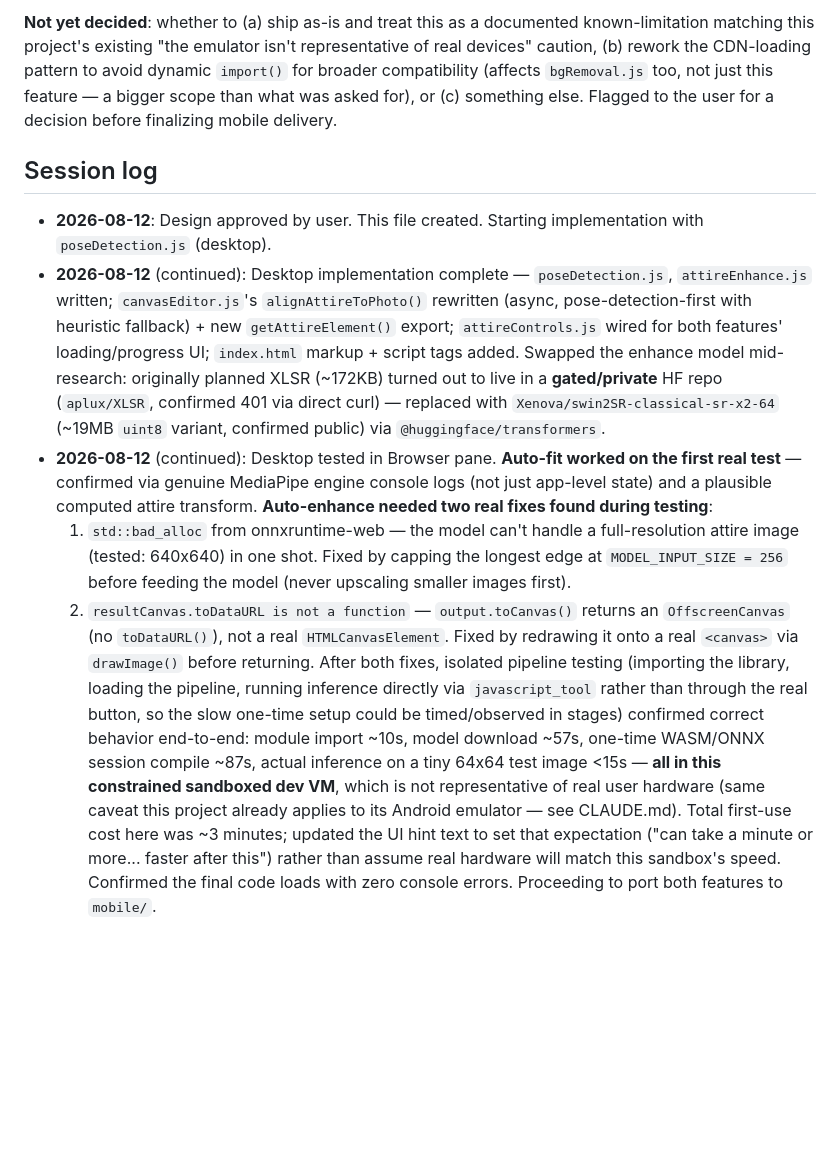
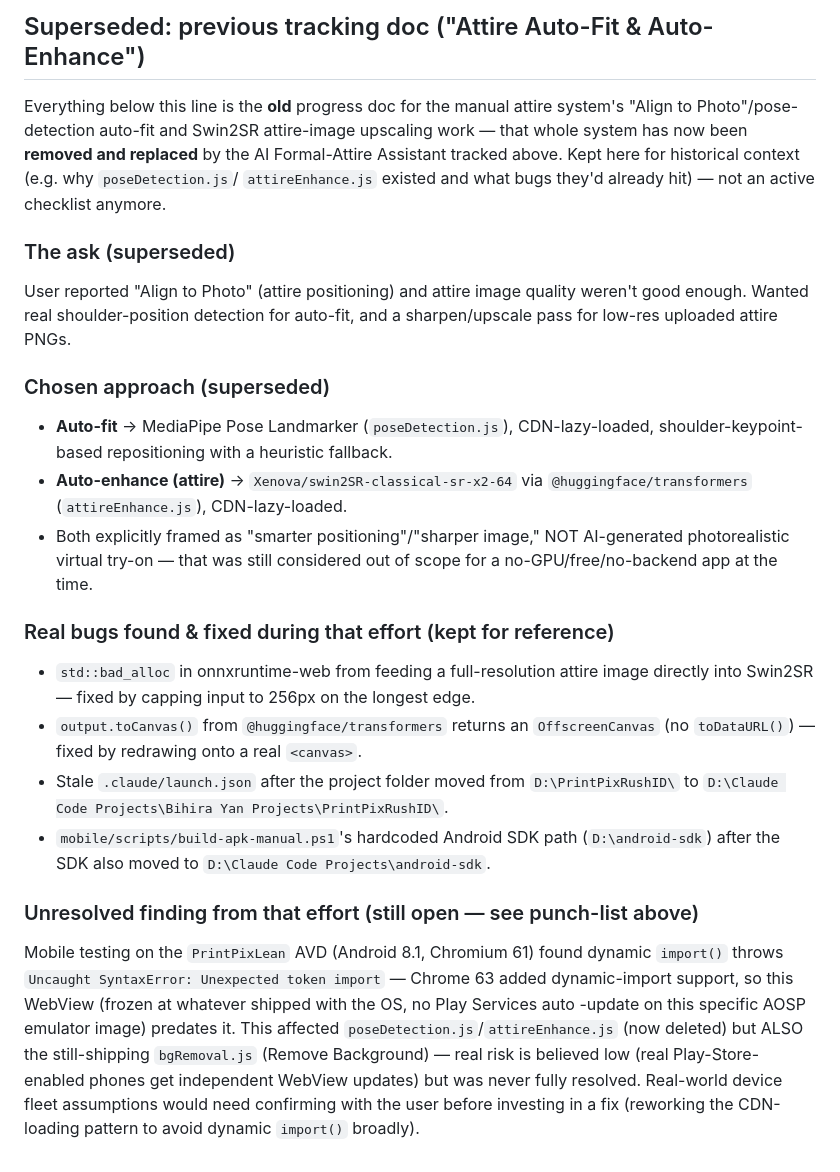
Before and after one commit to Bihira-Yan-Tech/PrintPixRushID, a Markdown page: PROGRESS.md, the part around one of its changes. Drawn GitHub-style; blank space fills up the shorter version.

```diff
--- a/PROGRESS.md
+++ b/PROGRESS.md
@@ -234,50 +177,54 @@ received a single WebView update.
 
-**Not yet decided**: whether to (a) ship as-is and treat this as a
-documented known-limitation matching this project's existing "the
-emulator isn't representative of real devices" caution, (b) rework the
-CDN-loading pattern to avoid dynamic `import()` for broader
-compatibility (affects `bgRemoval.js` too, not just this feature — a
-bigger scope than what was asked for), or (c) something else. Flagged
-to the user for a decision before finalizing mobile delivery.
+## Superseded: previous tracking doc ("Attire Auto-Fit & Auto-Enhance")
 
-## Session log
+Everything below this line is the **old** progress doc for the manual
+attire system's "Align to Photo"/pose-detection auto-fit and Swin2SR
+attire-image upscaling work — that whole system has now been **removed
+and replaced** by the AI Formal-Attire Assistant tracked above. Kept
+here for historical context (e.g. why `poseDetection.js`/
+`attireEnhance.js` existed and what bugs they'd already hit) — not
+an active checklist anymore.
 
-- **2026-08-12**: Design approved by user. This file created. Starting
-  implementation with `poseDetection.js` (desktop).
-- **2026-08-12** (continued): Desktop implementation complete —
-  `poseDetection.js`, `attireEnhance.js` written; `canvasEditor.js`'s
-  `alignAttireToPhoto()` rewritten (async, pose-detection-first with
-  heuristic fallback) + new `getAttireElement()` export; `attireControls.js`
-  wired for both features' loading/progress UI; `index.html` markup +
-  script tags added. Swapped the enhance model mid-research: originally
-  planned XLSR (~172KB) turned out to live in a **gated/private** HF
-  repo (`aplux/XLSR`, confirmed 401 via direct curl) — replaced with
-  `Xenova/swin2SR-classical-sr-x2-64` (~19MB `uint8` variant, confirmed
-  public) via `@huggingface/transformers`.
-- **2026-08-12** (continued): Desktop tested in Browser pane.
-  **Auto-fit worked on the first real test** — confirmed via genuine
-  MediaPipe engine console logs (not just app-level state) and a
-  plausible computed attire transform. **Auto-enhance needed two real
-  fixes found during testing**:
-  1. `std::bad_alloc` from onnxruntime-web — the model can't handle a
-     full-resolution attire image (tested: 640x640) in one shot. Fixed
-     by capping the longest edge at `MODEL_INPUT_SIZE = 256` before
-     feeding the model (never upscaling smaller images first).
-  2. `resultCanvas.toDataURL is not a function` — `output.toCanvas()`
-     returns an `OffscreenCanvas` (no `toDataURL()`), not a real
-     `HTMLCanvasElement`. Fixed by redrawing it onto a real `<canvas>`
-     via `drawImage()` before returning.
-  After both fixes, isolated pipeline testing (importing the library,
-  loading the pipeline, running inference directly via `javascript_tool`
-  rather than through the real button, so the slow one-time setup could
-  be timed/observed in stages) confirmed correct behavior end-to-end:
-  module import ~10s, model download ~57s, one-time WASM/ONNX session
-  compile ~87s, actual inference on a tiny 64x64 test image <15s —
-  **all in this constrained sandboxed dev VM**, which is not
-  representative of real user hardware (same caveat this project
-  already applies to its Android emulator — see CLAUDE.md). Total
-  first-use cost here was ~3 minutes; updated the UI hint text to set
-  that expectation ("can take a minute or more... faster after this")
-  rather than assume real hardware will match this sandbox's speed.
-  Confirmed the final code loads with zero console errors. Proceeding
-  to port both features to `mobile/`.
+### The ask (superseded)
+User reported "Align to Photo" (attire positioning) and attire image
+quality weren't good enough. Wanted real shoulder-position detection
+for auto-fit, and a sharpen/upscale pass for low-res uploaded attire
+PNGs.
+
+### Chosen approach (superseded)
+- **Auto-fit** → MediaPipe Pose Landmarker (`poseDetection.js`),
+  CDN-lazy-loaded, shoulder-keypoint-based repositioning with a
+  heuristic fallback.
+- **Auto-enhance (attire)** → `Xenova/swin2SR-classical-sr-x2-64` via
+  `@huggingface/transformers` (`attireEnhance.js`), CDN-lazy-loaded.
+- Both explicitly framed as "smarter positioning"/"sharper image," NOT
+  AI-generated photorealistic virtual try-on — that was still
+  considered out of scope for a no-GPU/free/no-backend app at the time.
+
+### Real bugs found & fixed during that effort (kept for reference)
+- `std::bad_alloc` in onnxruntime-web from feeding a full-resolution
+  attire image directly into Swin2SR — fixed by capping input to 256px
+  on the longest edge.
+- `output.toCanvas()` from `@huggingface/transformers` returns an
+  `OffscreenCanvas` (no `toDataURL()`) — fixed by redrawing onto a
+  real `<canvas>`.
+- Stale `.claude/launch.json` after the project folder moved from
+  `D:\PrintPixRushID\` to
+  `D:\Claude Code Projects\Bihira Yan Projects\PrintPixRushID\`.
+- `mobile/scripts/build-apk-manual.ps1`'s hardcoded Android SDK path
+  (`D:\android-sdk`) after the SDK also moved to
+  `D:\Claude Code Projects\android-sdk`.
+
+### Unresolved finding from that effort (still open — see punch-list above)
+Mobile testing on the `PrintPixLean` AVD (Android 8.1, Chromium 61)
+found dynamic `import()` throws `Uncaught SyntaxError: Unexpected
+token import` — Chrome 63 added dynamic-import support, so this
+WebView (frozen at whatever shipped with the OS, no Play Services auto
+-update on this specific AOSP emulator image) predates it. This
+affected `poseDetection.js`/`attireEnhance.js` (now deleted) but ALSO
+the still-shipping `bgRemoval.js` (Remove Background) — real risk is
+believed low (real Play-Store-enabled phones get independent WebView
+updates) but was never fully resolved. Real-world device fleet
+assumptions would need confirming with the user before investing in a
+fix (reworking the CDN-loading pattern to avoid dynamic `import()`
+broadly).
```
Also changed, not shown: other parts of PROGRESS.md (+160 -217 lines).
